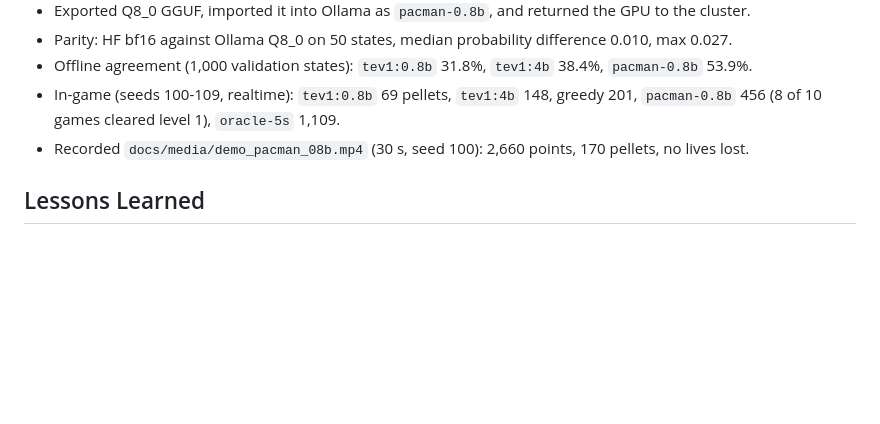
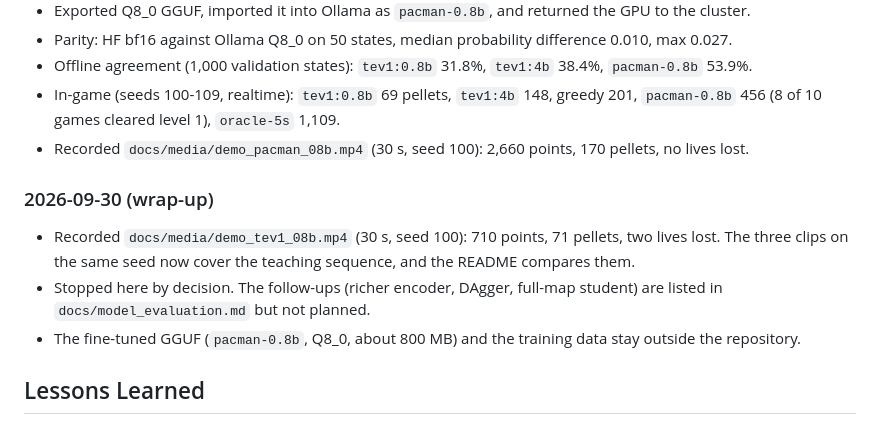
Before and after one commit to grapeot/decision-pacman, a Markdown page: docs/working.md, the part around the change. GitHub-like rendering; blank space fills up the shorter version.

Commit message:
Record the three-clip comparison and wrap up the project docs (#10)
Co-authored-by: Claude Opus 5.5 <noreply@anthropic.com>

```diff
--- a/docs/working.md
+++ b/docs/working.md
@@ -60,6 +60,12 @@
 - In-game (seeds 100-109, realtime): `tev1:0.8b` 69 pellets, `tev1:4b` 148, greedy 201, `pacman-0.8b` 456 (8 of 10 games cleared level 1), `oracle-5s` 1,109.
 - Recorded `docs/media/demo_pacman_08b.mp4` (30 s, seed 100): 2,660 points, 170 pellets, no lives lost.
 
+### 2026-09-30 (wrap-up)
+
+- Recorded `docs/media/demo_tev1_08b.mp4` (30 s, seed 100): 710 points, 71 pellets, two lives lost. The three clips on the same seed now cover the teaching sequence, and the README compares them.
+- Stopped here by decision. The follow-ups (richer encoder, DAgger, full-map student) are listed in `docs/model_evaluation.md` but not planned.
+- The fine-tuned GGUF (`pacman-0.8b`, Q8_0, about 800 MB) and the training data stay outside the repository.
+
 ## Lessons Learned
 
 - Latency scales with input tokens (~0.8 ms per token for nimble on M3 Ultra). Putting the static maze first and the dynamic part last saved only ~35 ms, so prefix caching does not make large states cheap. Exact repeats of a request return in ~35–60 ms, so benchmarks must use fresh states or they will look far faster than a real game.
```
Also changed, not shown: docs/model_evaluation.md (+15 -4 lines).
